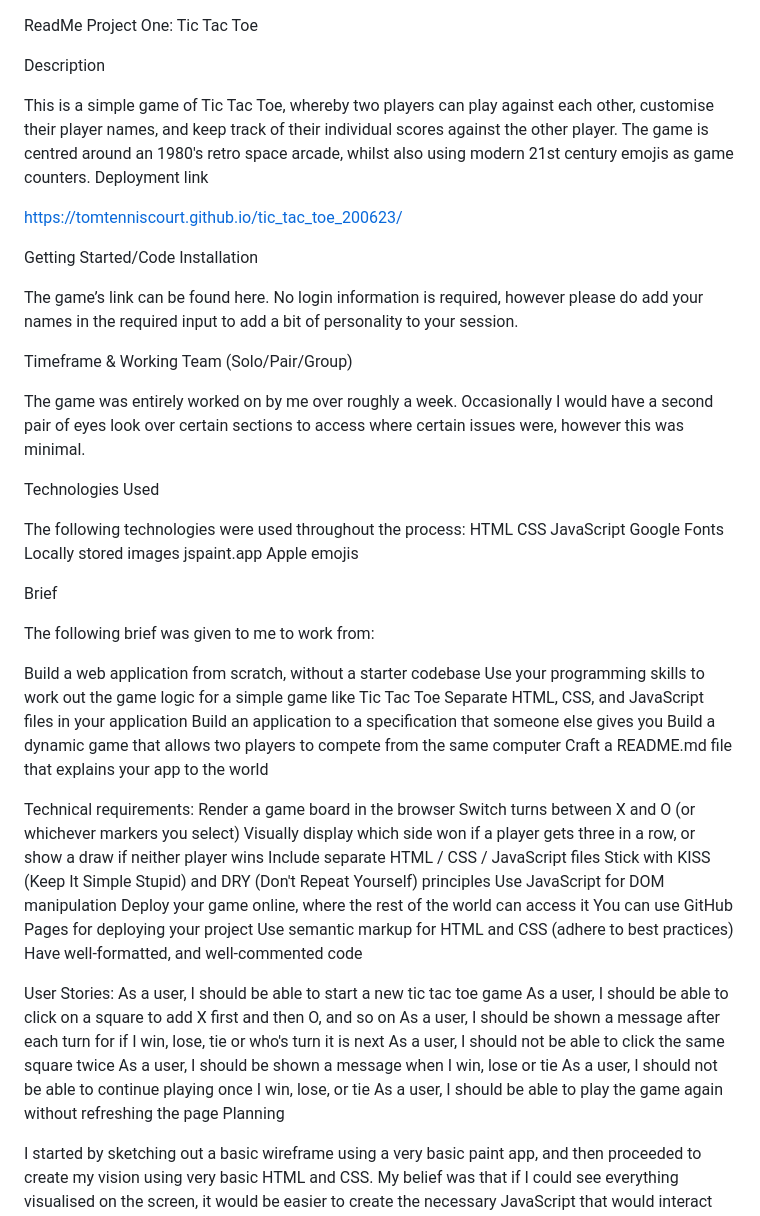
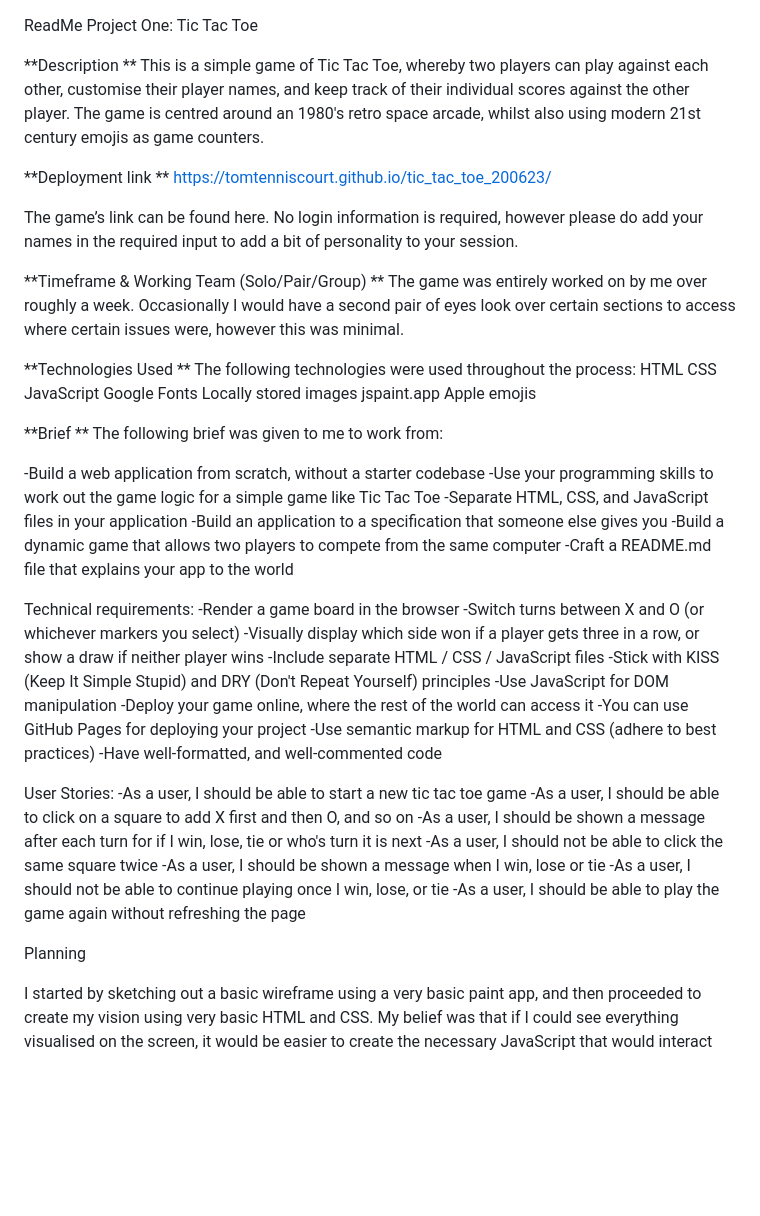
Before and after one commit to tomtenniscourt/tic_tac_toe_200623, a Markdown page: README.md, the part around the change. Rendered like a GitHub page; blank space fills up the shorter version.

```diff
--- a/README.md
+++ b/README.md
@@ -1,27 +1,25 @@
 ReadMe Project One: Tic Tac Toe
 
-Description
-
+**Description
+**
 This is a simple game of Tic Tac Toe, whereby two players can play against each other, customise their player names, and keep track of their individual scores against the other player.
 The game is centred around an 1980's retro space arcade, whilst also using modern 21st century emojis as game counters.
-Deployment link
 
+**Deployment link
+**
 https://tomtenniscourt.github.io/tic_tac_toe_200623/
-
-
-Getting Started/Code Installation
 
 The game’s link can be found here. No login information is required, however please do add your names in the required input to add a bit of personality to your session.
 
 
 
-Timeframe & Working Team (Solo/Pair/Group)
-
+**Timeframe & Working Team (Solo/Pair/Group)
+**
 The game was entirely worked on by me over roughly a week. Occasionally I would have a second pair of eyes look over certain sections to access where certain issues were, however this was minimal.
 
 
-Technologies Used
-
+**Technologies Used
+**
 The following technologies were used throughout the process:
 HTML
 CSS
@@ -32,37 +30,38 @@ jspaint.app
 Apple emojis
 
 
-Brief
-
+**Brief
+**
 The following brief was given to me to work from:
 
-Build a web application from scratch, without a starter codebase
-Use your programming skills to work out the game logic for a simple game like Tic Tac Toe
-Separate HTML, CSS, and JavaScript files in your application
-Build an application to a specification that someone else gives you
-Build a dynamic game that allows two players to compete from the same computer
-Craft a README.md file that explains your app to the world
+-Build a web application from scratch, without a starter codebase
+-Use your programming skills to work out the game logic for a simple game like Tic Tac Toe
+-Separate HTML, CSS, and JavaScript files in your application
+-Build an application to a specification that someone else gives you
+-Build a dynamic game that allows two players to compete from the same computer
+-Craft a README.md file that explains your app to the world
 
 Technical requirements:
-Render a game board in the browser
-Switch turns between X and O (or whichever markers you select)
-Visually display which side won if a player gets three in a row, or show a draw if neither player wins
-Include separate HTML / CSS / JavaScript files
-Stick with KISS (Keep It Simple Stupid) and DRY (Don't Repeat Yourself) principles
-Use JavaScript for DOM manipulation
-Deploy your game online, where the rest of the world can access it
-You can use GitHub Pages for deploying your project
-Use semantic markup for HTML and CSS (adhere to best practices)
-Have well-formatted, and well-commented code
+-Render a game board in the browser
+-Switch turns between X and O (or whichever markers you select)
+-Visually display which side won if a player gets three in a row, or show a draw if neither player wins
+-Include separate HTML / CSS / JavaScript files
+-Stick with KISS (Keep It Simple Stupid) and DRY (Don't Repeat Yourself) principles
+-Use JavaScript for DOM manipulation
+-Deploy your game online, where the rest of the world can access it
+-You can use GitHub Pages for deploying your project
+-Use semantic markup for HTML and CSS (adhere to best practices)
+-Have well-formatted, and well-commented code
 
 User Stories:
-As a user, I should be able to start a new tic tac toe game
-As a user, I should be able to click on a square to add X first and then O, and so on
-As a user, I should be shown a message after each turn for if I win, lose, tie or who's turn it is next
-As a user, I should not be able to click the same square twice
-As a user, I should be shown a message when I win, lose or tie
-As a user, I should not be able to continue playing once I win, lose, or tie
-As a user, I should be able to play the game again without refreshing the page
+-As a user, I should be able to start a new tic tac toe game
+-As a user, I should be able to click on a square to add X first and then O, and so on
+-As a user, I should be shown a message after each turn for if I win, lose, tie or who's turn it is next
+-As a user, I should not be able to click the same square twice
+-As a user, I should be shown a message when I win, lose or tie
+-As a user, I should not be able to continue playing once I win, lose, or tie
+-As a user, I should be able to play the game again without refreshing the page
+
 Planning
 
 I started by sketching out a basic wireframe using a very basic paint app, and then proceeded to create my vision using very basic HTML and CSS. My belief was that if I could see everything visualised on the screen, it would be easier to create the necessary JavaScript that would interact with everything.
```
